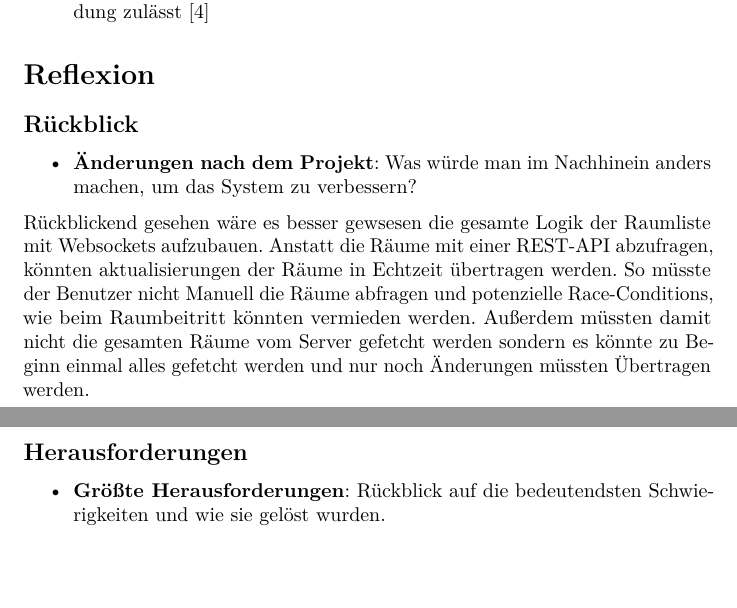
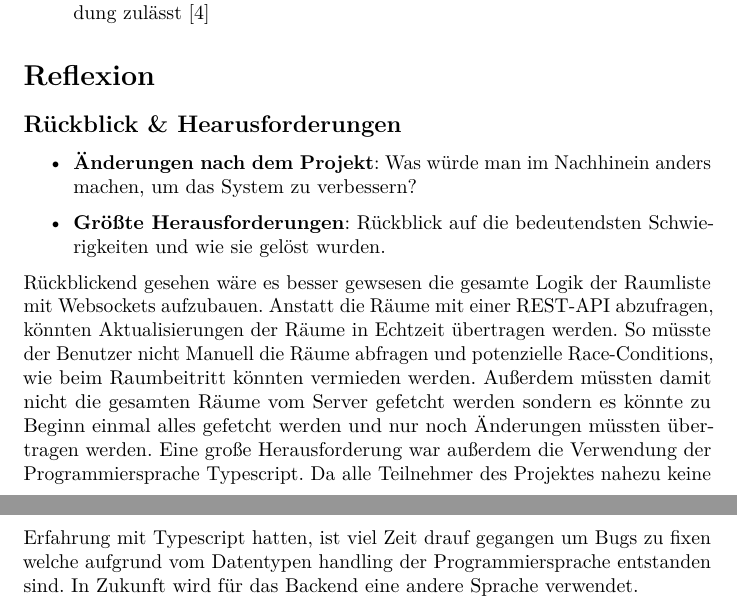
Before and after one commit to Maytastico/trash-pong, a LaTeX document (Doku/Dokumentation/IoTarc42.tex): two parts of pages 12 and 13 of 14, joined at a grey line, cut so that both start at the same text, the shorter picture padded with empty space. Compiled offline with pdfLaTeX.

Commit message:
etwas reflexion hinzugefügt

```diff
--- a/Doku/Dokumentation/IoTarc42.tex
+++ b/Doku/Dokumentation/IoTarc42.tex
@@ -256,15 +256,13 @@ Anstelle einer zentralisierten Architektur wäre ein dezentralisierter Ansatz m
 
 \section{Reflexion}
 
-\subsection{Rückblick}
+\subsection{Rückblick \& Hearusforderungen}
 \begin{itemize}
     \item \textbf{Änderungen nach dem Projekt}: Was würde man im Nachhinein anders machen, um das System zu verbessern?
+      \item \textbf{Größte Herausforderungen}: Rückblick auf die bedeutendsten Schwierigkeiten und wie sie gelöst wurden.
 \end{itemize}
-Rückblickend gesehen wäre es besser gewsesen die gesamte Logik der Raumliste mit Websockets aufzubauen. Anstatt die Räume mit einer REST-API abzufragen, könnten aktualisierungen der Räume in Echtzeit übertragen werden. So müsste der Benutzer nicht Manuell die Räume abfragen und potenzielle Race-Conditions, wie beim Raumbeitritt könnten vermieden werden. Außerdem müssten damit nicht die gesamten Räume vom Server gefetcht werden sondern es könnte zu Beginn einmal alles gefetcht werden und nur noch Änderungen müssten Übertragen werden.
-\subsection{Herausforderungen}
-\begin{itemize}
-    \item \textbf{Größte Herausforderungen}: Rückblick auf die bedeutendsten Schwierigkeiten und wie sie gelöst wurden.
-\end{itemize}
+Rückblickend gesehen wäre es besser gewsesen die gesamte Logik der Raumliste mit Websockets aufzubauen. Anstatt die Räume mit einer REST-API abzufragen, könnten Aktualisierungen der Räume in Echtzeit übertragen werden. So müsste der Benutzer nicht Manuell die Räume abfragen und potenzielle Race-Conditions, wie beim Raumbeitritt könnten vermieden werden. Außerdem müssten damit nicht die gesamten Räume vom Server gefetcht werden sondern es könnte zu Beginn einmal alles gefetcht werden und nur noch Änderungen müssten übertragen werden.
+Eine große Herausforderung war außerdem die Verwendung der Programmiersprache Typescript. Da alle Teilnehmer des Projektes nahezu keine Erfahrung mit Typescript hatten, ist viel Zeit drauf gegangen um Bugs zu fixen welche aufgrund vom Datentypen handling der Programmiersprache entstanden sind. In Zukunft wird für das Backend eine andere Sprache verwendet.
 \newpage
  \printbibliography[title={Quellen}]
 \end{document}
```
Also changed, not shown: Doku/Dokumentation/IoTarc42.tex (2 more changed lines).
